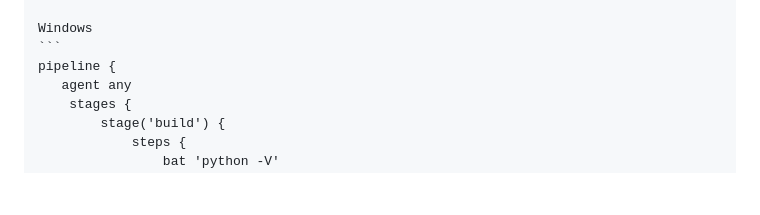
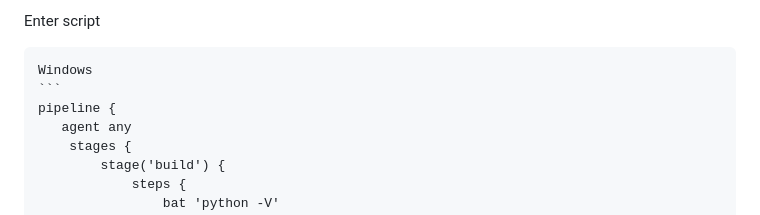
Before and after one commit to kamalgirdher/jenkins-tutorials, a Markdown page: Tutorial3/README.md, the part around the change printed below. GitHub-like rendering; blank space fills up the shorter version.

````diff
--- a/Tutorial3/README.md
+++ b/Tutorial3/README.md
@@ -6,3 +17,4 @@
+Enter script
 
     Windows
     ```
````
Also changed, not shown: other parts of Tutorial3/README.md (+20 -3 lines), images/create_pipeline.png (added), images/first_pipeline_script.png (added), images/first_pipeline_script_output.png (added).
